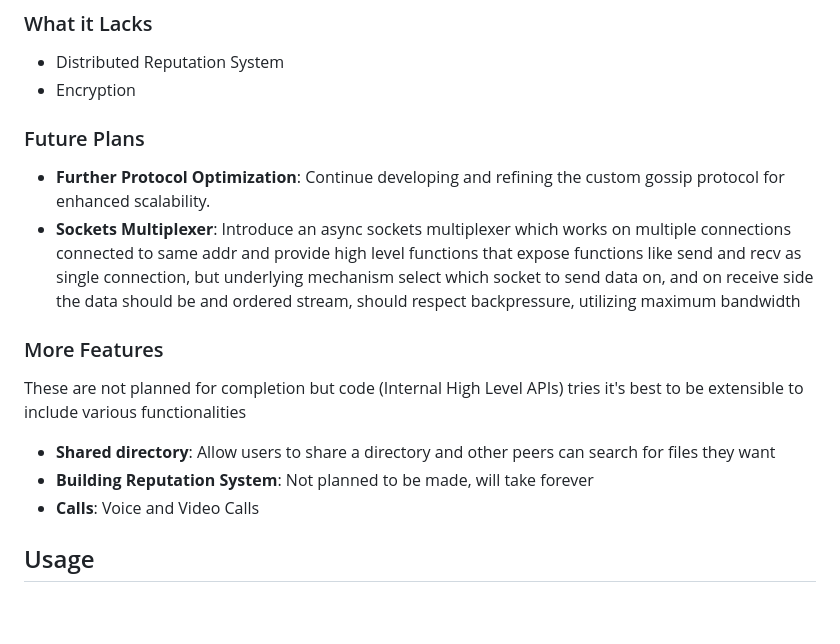
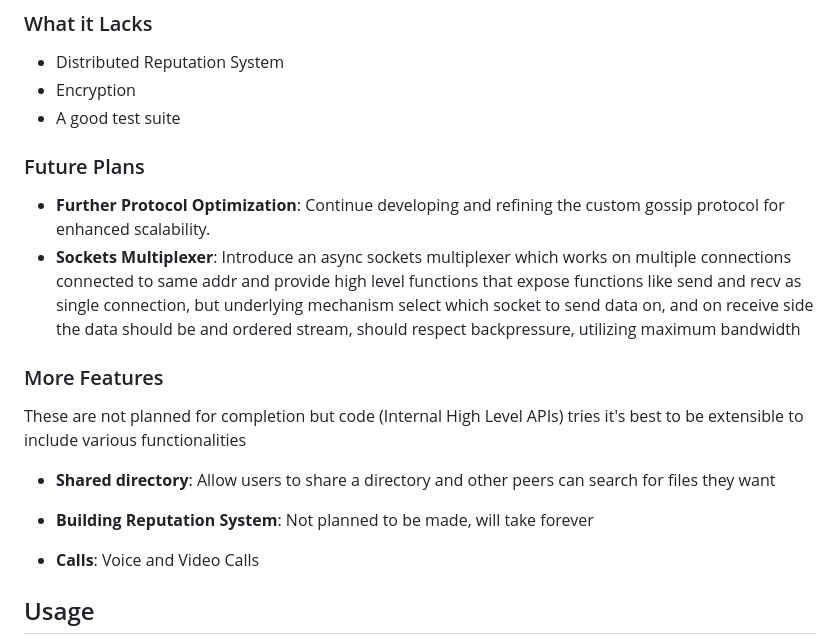
Before and after one commit to ShaikAli65/PeerConnect, a Markdown page: README.md, the part around the change. GitHub-like rendering; blank space fills up the shorter version.

Commit message:
Update README.md
Added lacking of test suite

```diff
--- a/README.md
+++ b/README.md
@@ -20,6 +20,7 @@ The primary goal of PeerConnect is to provide fast and efficient data transfers
 ### What it Lacks
 - Distributed Reputation System
 - Encryption
+- A good test suite
 
 ### Future Plans
 - **Further Protocol Optimization**: Continue developing and refining the custom gossip protocol for enhanced scalability.
@@ -29,8 +30,11 @@ The primary goal of PeerConnect is to provide fast and efficient data transfers
 
 ### More Features
 These are not planned for completion but code (Internal High Level APIs) tries it's best to be extensible to include various functionalities
+
 - **Shared directory**: Allow users to share a directory and other peers can search for files they want
+
 - **Building Reputation System**: Not planned to be made, will take forever
+
 - **Calls**: Voice and Video Calls
 
 ## Usage
```
